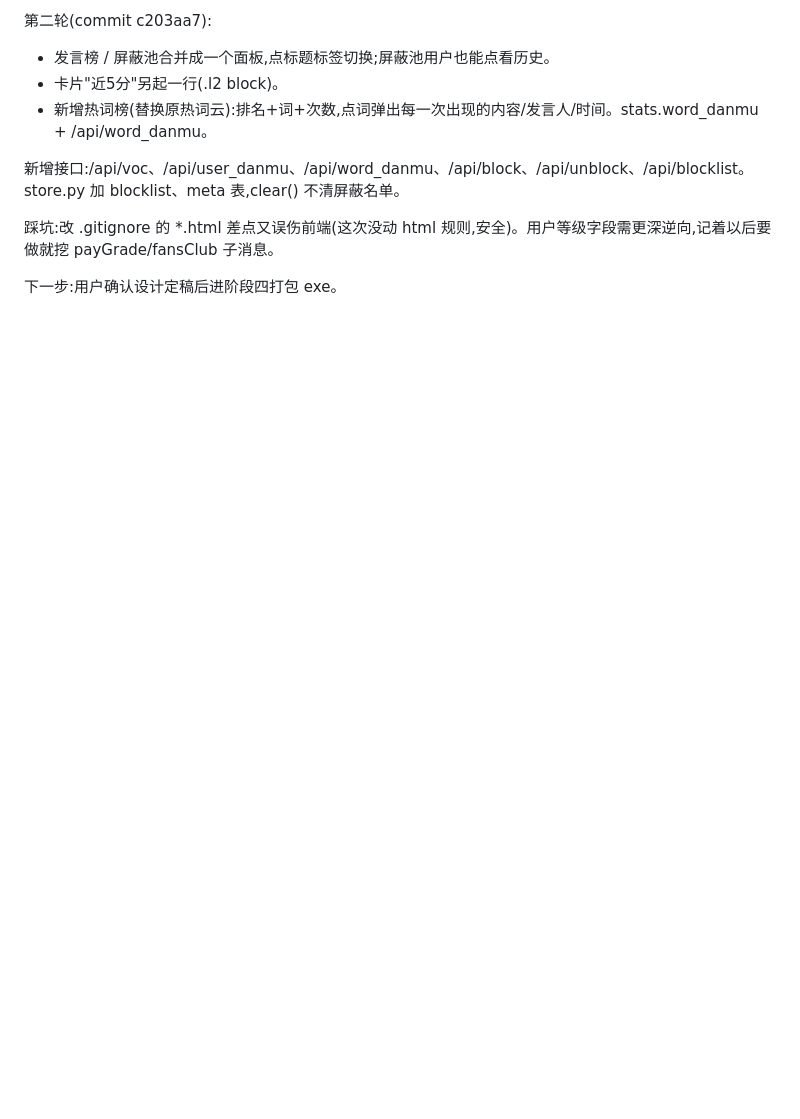
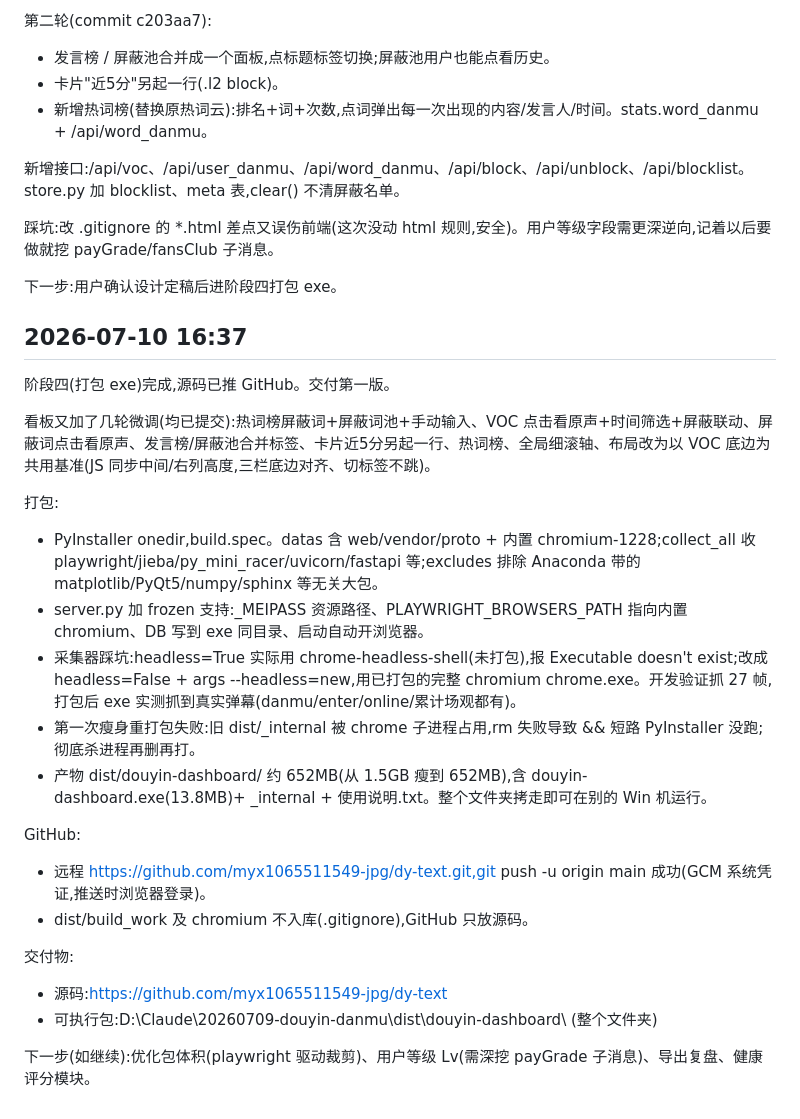
Before and after one commit to myx1065511549-jpg/dy-text, a Markdown page: WORKLOG.md, the part around the change. GitHub-like rendering; blank space fills up the shorter version.

Commit message:
文档:阶段四打包完成,记录打包/GitHub交付与踩坑

```diff
--- a/WORKLOG.md
+++ b/WORKLOG.md
@@ -90,3 +90,26 @@ store.py 加 blocklist、meta 表,clear() 不清屏蔽名单。
 踩坑:改 .gitignore 的 *.html 差点又误伤前端(这次没动 html 规则,安全)。用户等级字段需更深逆向,记着以后要做就挖 payGrade/fansClub 子消息。
 
 下一步:用户确认设计定稿后进阶段四打包 exe。
+
+## 2026-07-10 16:37
+
+阶段四(打包 exe)完成,源码已推 GitHub。交付第一版。
+
+看板又加了几轮微调(均已提交):热词榜屏蔽词+屏蔽词池+手动输入、VOC 点击看原声+时间筛选+屏蔽联动、屏蔽词点击看原声、发言榜/屏蔽池合并标签、卡片近5分另起一行、热词榜、全局细滚轴、布局改为以 VOC 底边为共用基准(JS 同步中间/右列高度,三栏底边对齐、切标签不跳)。
+
+打包:
+- PyInstaller onedir,build.spec。datas 含 web/vendor/proto + 内置 chromium-1228;collect_all 收 playwright/jieba/py_mini_racer/uvicorn/fastapi 等;excludes 排除 Anaconda 带的 matplotlib/PyQt5/numpy/sphinx 等无关大包。
+- server.py 加 frozen 支持:_MEIPASS 资源路径、PLAYWRIGHT_BROWSERS_PATH 指向内置 chromium、DB 写到 exe 同目录、启动自动开浏览器。
+- 采集器踩坑:headless=True 实际用 chrome-headless-shell(未打包),报 Executable doesn't exist;改成 headless=False + args --headless=new,用已打包的完整 chromium chrome.exe。开发验证抓 27 帧,打包后 exe 实测抓到真实弹幕(danmu/enter/online/累计场观都有)。
+- 第一次瘦身重打包失败:旧 dist/_internal 被 chrome 子进程占用,rm 失败导致 && 短路 PyInstaller 没跑;彻底杀进程再删再打。
+- 产物 dist/douyin-dashboard/ 约 652MB(从 1.5GB 瘦到 652MB),含 douyin-dashboard.exe(13.8MB)+ _internal + 使用说明.txt。整个文件夹拷走即可在别的 Win 机运行。
+
+GitHub:
+- 远程 https://github.com/myx1065511549-jpg/dy-text.git,git push -u origin main 成功(GCM 系统凭证,推送时浏览器登录)。
+- dist/build_work 及 chromium 不入库(.gitignore),GitHub 只放源码。
+
+交付物:
+- 源码:https://github.com/myx1065511549-jpg/dy-text
+- 可执行包:D:\Claude\20260709-douyin-danmu\dist\douyin-dashboard\ (整个文件夹)
+
+下一步(如继续):优化包体积(playwright 驱动裁剪)、用户等级 Lv(需深挖 payGrade 子消息)、导出复盘、健康评分模块。
```
Also changed, not shown: README.md (+10 -2 lines).
